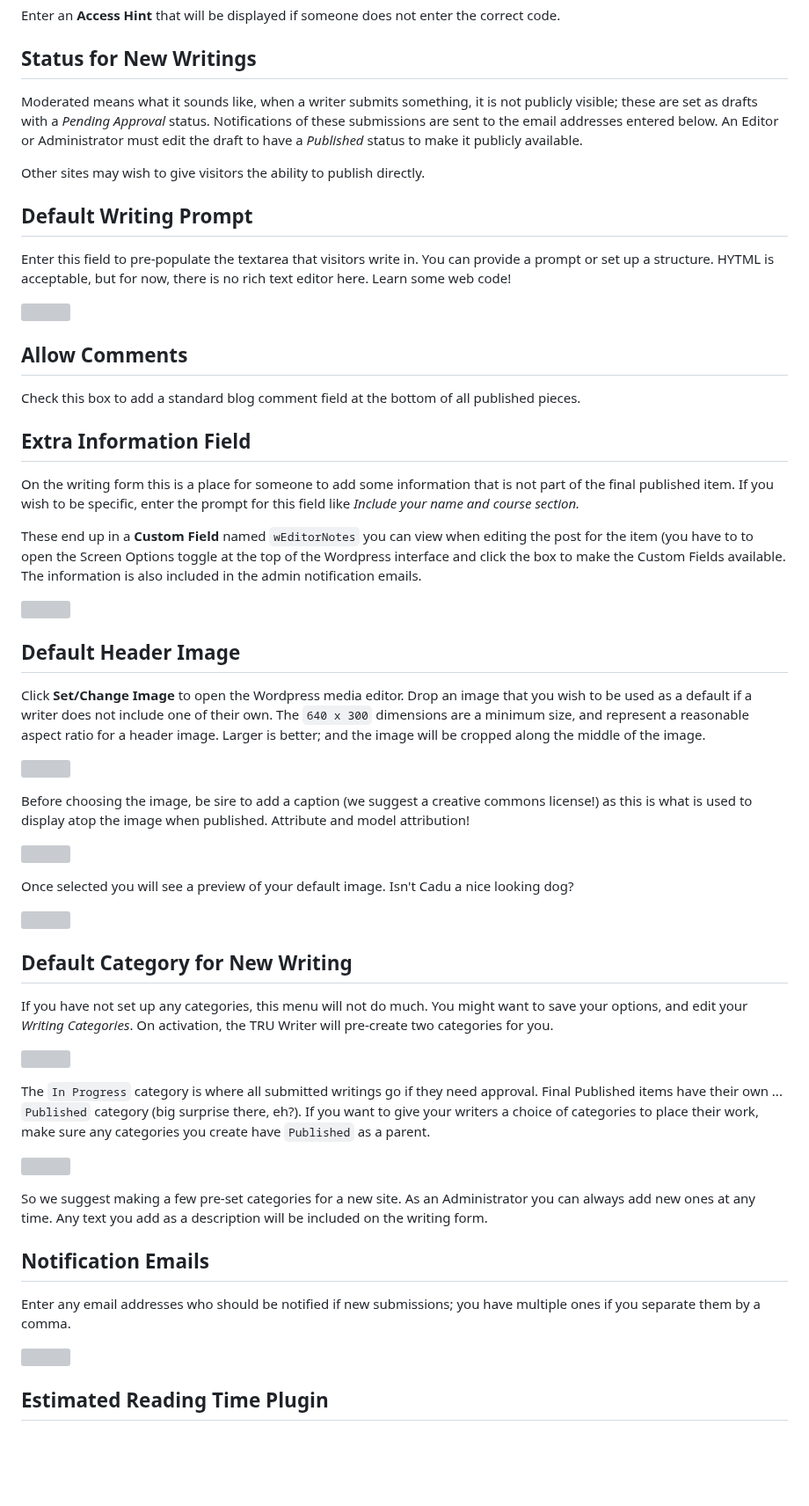
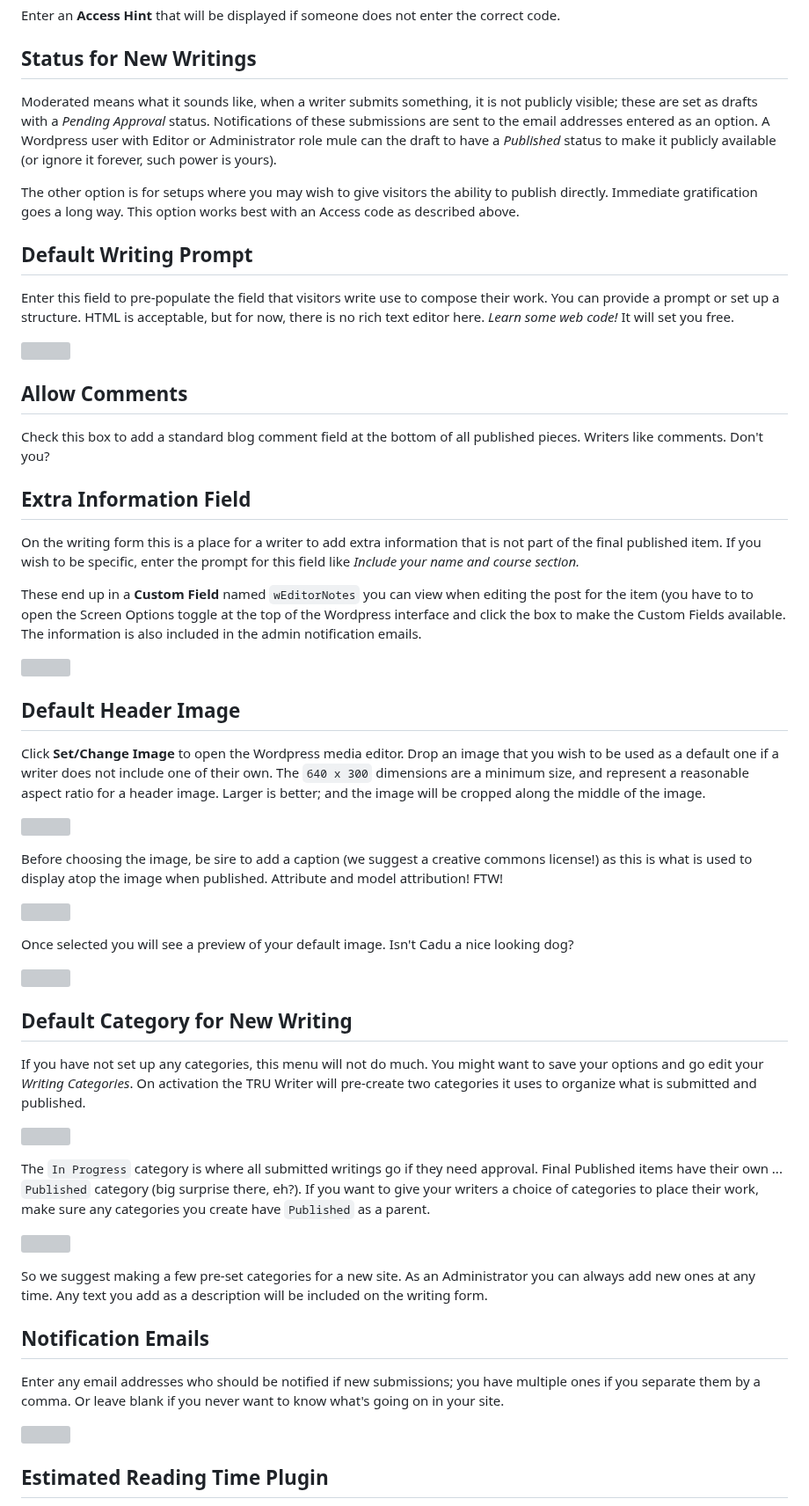
Before and after one commit to cogdog/truwriter, a Markdown page: README.md, the part around one of its changes. Shown at 88% size. GitHub-like rendering; blank space fills up the shorter version; grey boxes are pictures that could not be loaded.

```diff
--- a/README.md
+++ b/README.md
@@ -55,31 +71,31 @@ If you want to provide an access code (a very weak password), just enter it. Any
 Enter an **Access Hint** that will be displayed if someone does not enter the correct code.
 
 ## Status for New Writings
-Moderated means what it sounds like, when a writer submits something, it is not publicly visible; these are set as drafts with a  *Pending Approval* status. Notifications of these submissions are sent to the email addresses entered below. An Editor or Administrator must edit the draft to have a *Published* status to make it publicly available.
+Moderated means what it sounds like, when a writer submits something, it is not publicly visible; these are set as drafts with a  *Pending Approval* status. Notifications of these submissions are sent to the email addresses entered as an option. A Wordpress user with Editor or Administrator role mule can the draft to have a *Published* status to make it publicly available (or ignore it forever, such power is yours).
 
-Other sites may wish to give visitors the ability to publish directly.
+The other option is for setups where you may wish to give visitors the ability to publish directly. Immediate gratification goes a long way. This option works best with an Access code as described above.
 
 ## Default Writing Prompt
-Enter this field to pre-populate the textarea that visitors write in. You can provide a prompt or set up a structure. HYTML is acceptable, but for now, there is no rich text editor here. Learn some web code!
+Enter this field to pre-populate the field that visitors write use to compose their work. You can provide a prompt or set up a structure. HTML is acceptable, but for now, there is no rich text editor here. *Learn some web code!* It will set you free.
 
 ![](wp-content/themes/tru-writer/images/options-2.jpg)
 
 ## Allow Comments
-Check this box to add a standard blog comment field at the bottom of all published pieces.
+Check this box to add a standard blog comment field at the bottom of all published pieces. Writers like comments. Don't you?
 
 ## Extra Information Field
-On the writing form this is a place for someone to add some information that is not part of the final published item. If you wish to be specific, enter the prompt for this field like <em>Include your name and course section.</em>
+On the writing form this is a place for a writer to add extra information that is not part of the final published item. If you wish to be specific, enter the prompt for this field like <em>Include your name and course section.</em>
 
 These end up in a **Custom Field** named `wEditorNotes` you can view when editing the post for the item (you have to to open the Screen Options toggle at the top of the Wordpress interface and click the box to make the Custom Fields available. The information is also included in the admin notification emails.
 
 ![](wp-content/themes/tru-writer/images/options-3.jpg)
 
 ## Default Header Image
-Click **Set/Change Image** to open the Wordpress media editor. Drop an image that you wish to be used as a default if a writer does not include one of their own. The `640 x 300` dimensions are a minimum size, and represent a reasonable aspect ratio for a header image. Larger is better; and the image will be cropped along the middle of the image.
+Click **Set/Change Image** to open the Wordpress media editor. Drop an image that you wish to be used as a default one if a writer does not include one of their own. The `640 x 300` dimensions are a minimum size, and represent a reasonable aspect ratio for a header image. Larger is better; and the image will be cropped along the middle of the image.
 
 ![](wp-content/themes/tru-writer/images/header-image-caption.jpg)
 
-Before choosing the image, be sire to add a caption (we suggest a creative commons license!) as this is what is used to display atop the image when published. Attribute and model attribution!
+Before choosing the image, be sire to add a caption (we suggest a creative commons license!) as this is what is used to display atop the image when published. Attribute and model attribution! FTW!
 
 ![](wp-content/themes/tru-writer/images/header-image-selected.jpg)
 
@@ -89,7 +105,7 @@ Once selected you will see a preview of your default image. Isn't Cadu a nice lo
 ![](wp-content/themes/tru-writer/images/options-4.jpg)
 
 ## Default Category for New Writing
-If you have not set up any categories, this menu will not do much. You might want to save your options, and edit your *Writing Categories*. On activation, the TRU Writer will pre-create two categories for you.
+If you have not set up any categories, this menu will not do much. You might want to save your options and go edit your *Writing Categories*. On activation the TRU Writer will pre-create two categories it uses to organize what is submitted and published.
 
 ![](wp-content/themes/tru-writer/images/categories.jpg)
 
@@ -100,7 +116,7 @@ The `In Progress` category is where all submitted writings go if they need appro
 So we suggest making a few pre-set categories for a new site. As an Administrator you can always add new ones at any time. Any text you add as a description will be included on the writing form.
 
 ## Notification Emails
-Enter any email addresses who should be notified if new submissions; you have multiple ones if you separate them by a comma.
+Enter any email addresses who should be notified if new submissions; you have multiple ones if you separate them by a comma. Or leave blank if you never want to know what's going on in your site.
 
 
 ![](wp-content/themes/tru-writer/images/est-reading-time.jpg)
```
Also changed, not shown: other parts of README.md (+23 -7 lines), images/email-request.jpg (added), images/re-edit-link.jpg (added), 4 other files.
